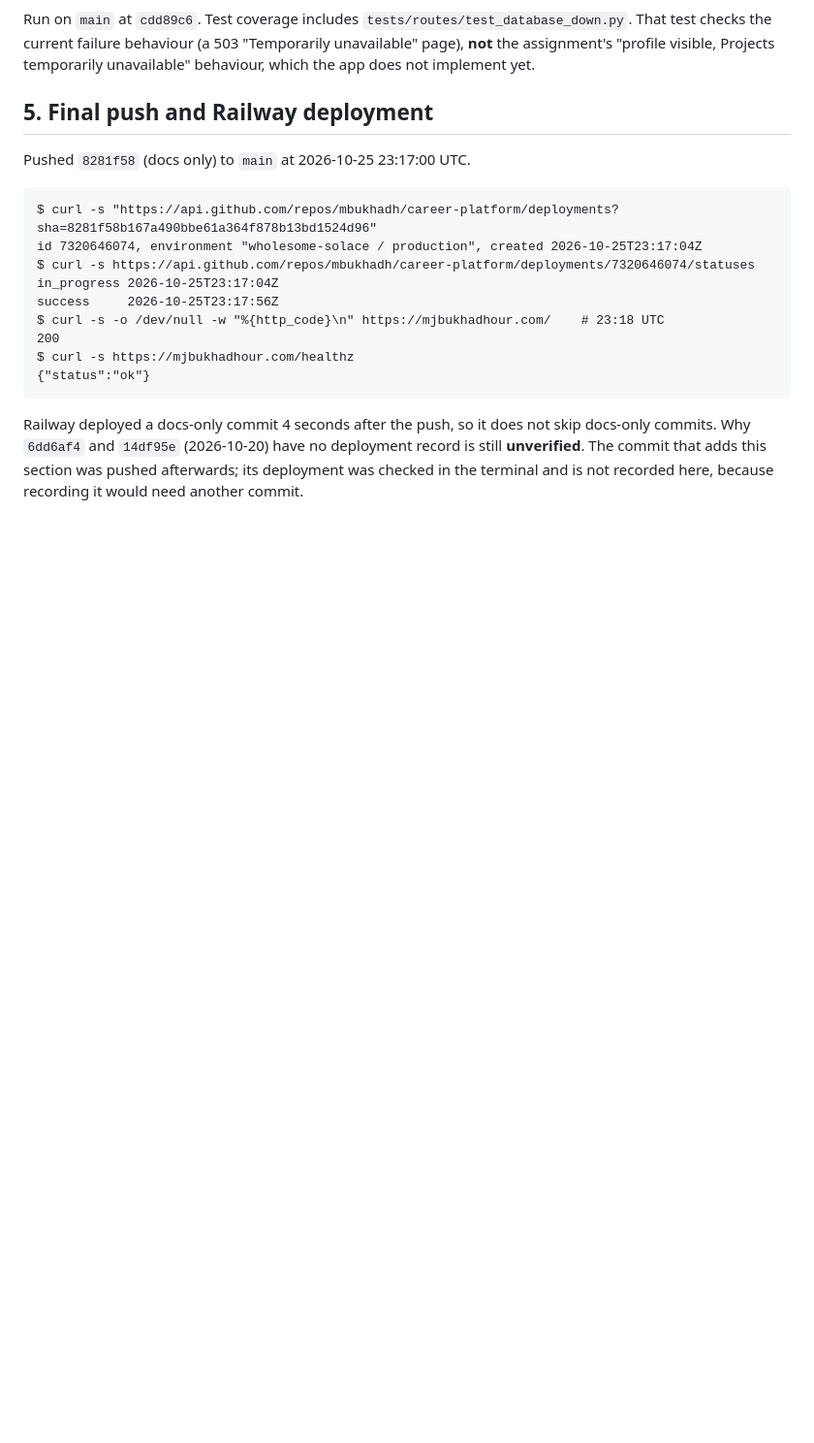
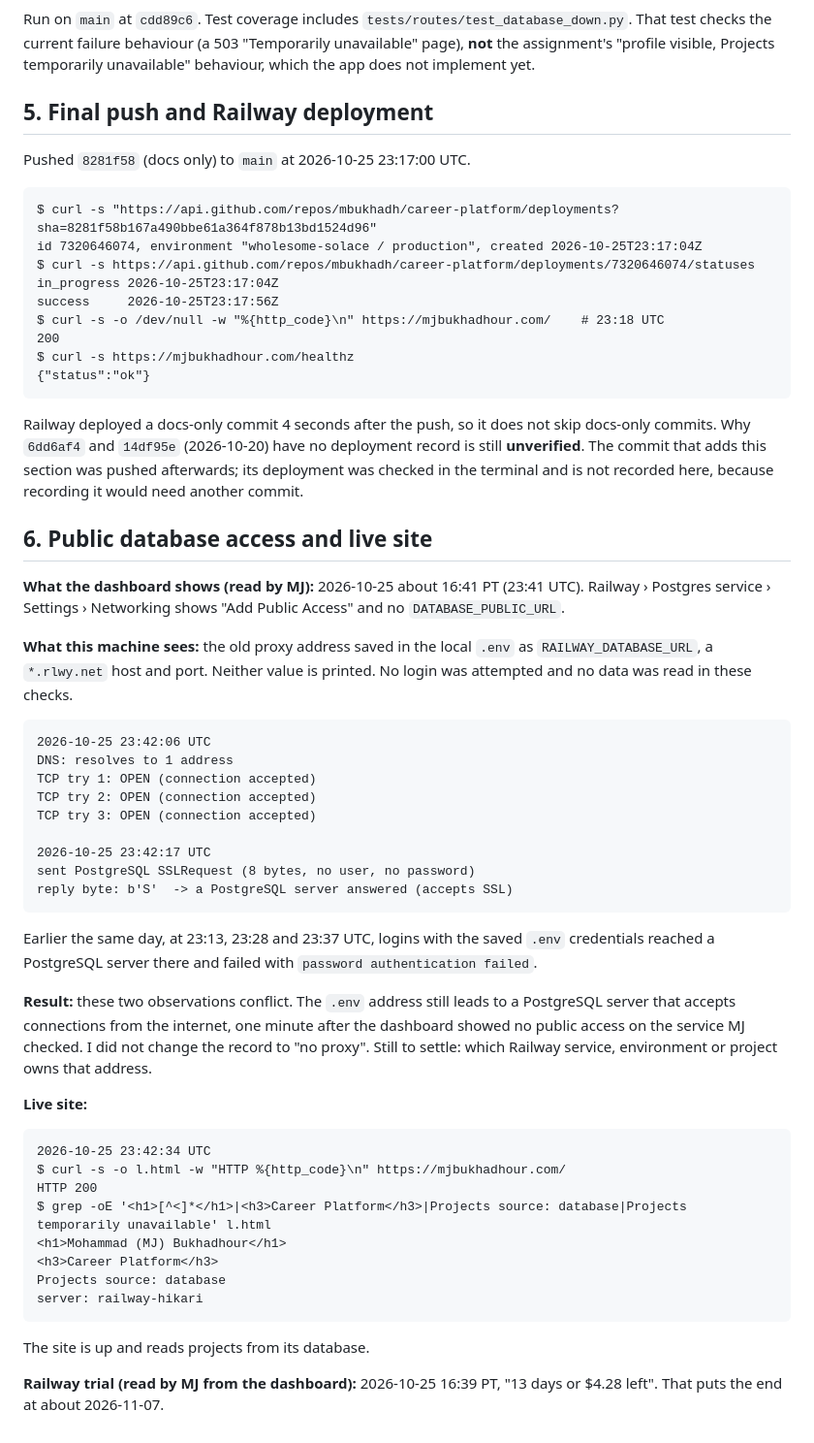
Before and after one commit to mbukhadh/career-platform, a Markdown page: docs/evidence/project-1-checks-2026-10-25.md, the part around the change. Shown at 97% size. GitHub-like rendering; blank space fills up the shorter version.

````diff
--- a/docs/evidence/project-1-checks-2026-10-25.md
+++ b/docs/evidence/project-1-checks-2026-10-25.md
@@ -207,3 +207,53 @@ not skip docs-only commits. Why `6dd6af4` and `14df95e` (2026-10-20) have no
 deployment record is still **unverified**. The commit that adds this section
 was pushed afterwards; its deployment was checked in the terminal and is
 not recorded here, because recording it would need another commit.
+
+## 6. Public database access and live site
+
+**What the dashboard shows (read by MJ):** 2026-10-25 about 16:41 PT
+(23:41 UTC). Railway › Postgres service › Settings › Networking shows "Add
+Public Access" and no `DATABASE_PUBLIC_URL`.
+
+**What this machine sees:** the old proxy address saved in the local `.env`
+as `RAILWAY_DATABASE_URL`, a `*.rlwy.net` host and port. Neither value is
+printed. No login was attempted and no data was read in these checks.
+
+```text
+2026-10-25 23:42:06 UTC
+DNS: resolves to 1 address
+TCP try 1: OPEN (connection accepted)
+TCP try 2: OPEN (connection accepted)
+TCP try 3: OPEN (connection accepted)
+
+2026-10-25 23:42:17 UTC
+sent PostgreSQL SSLRequest (8 bytes, no user, no password)
+reply byte: b'S'  -> a PostgreSQL server answered (accepts SSL)
+```
+
+Earlier the same day, at 23:13, 23:28 and 23:37 UTC, logins with the saved
+`.env` credentials reached a PostgreSQL server there and failed with
+`password authentication failed`.
+
+**Result:** these two observations conflict. The `.env` address still leads
+to a PostgreSQL server that accepts connections from the internet, one
+minute after the dashboard showed no public access on the service MJ checked.
+I did not change the record to "no proxy". Still to settle: which Railway
+service, environment or project owns that address.
+
+**Live site:**
+
+```text
+2026-10-25 23:42:34 UTC
+$ curl -s -o l.html -w "HTTP %{http_code}\n" https://mjbukhadhour.com/
+HTTP 200
+$ grep -oE '<h1>[^<]*</h1>|<h3>Career Platform</h3>|Projects source: database|Projects temporarily unavailable' l.html
+<h1>Mohammad (MJ) Bukhadhour</h1>
+<h3>Career Platform</h3>
+Projects source: database
+server: railway-hikari
+```
+
+The site is up and reads projects from its database.
+
+**Railway trial (read by MJ from the dashboard):** 2026-10-25 16:39 PT,
+"13 days or $4.28 left". That puts the end at about 2026-11-07.
````
Also changed, not shown: README.md (+19 -10 lines), 1 other file.
